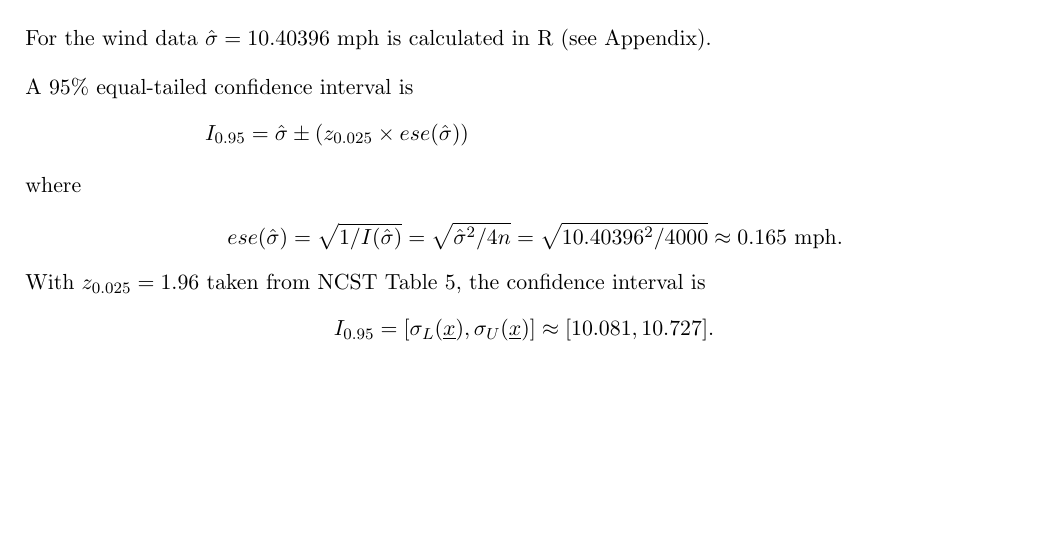
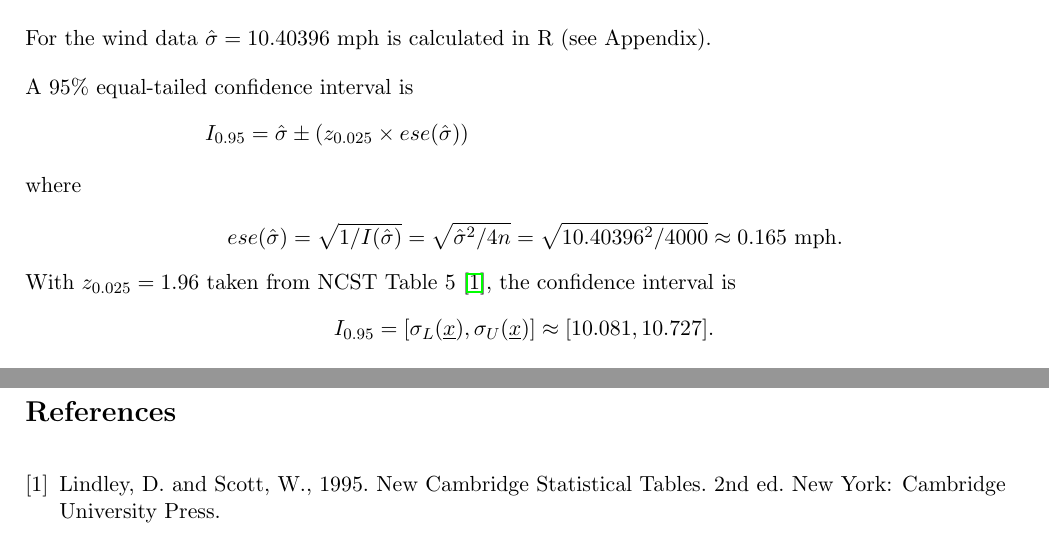
Before and after one commit to kymckay/f21sa-coursework, a LaTeX document (report.tex): part of page 2 of 4 before the commit and two parts of pages 2 and 4 of 5 after it, the two joined at a grey line, cut so that both start at the same text, the shorter picture padded with empty space. Compiled offline with pdfLaTeX.

Commit message:
Cite NCST 2nd Edition

```diff
--- a/report.tex
+++ b/report.tex
@@ -127,8 +127,7 @@ A 95\% equal-tailed confidence interval is
 \intertext{where}
     ese(\hat\sigma) &= \sqrt{1/I(\hat\sigma)} = \sqrt{\hat\sigma^2/4n} = \sqrt{10.40396^2 / 4000} \approx 0.165 \text{ mph.}
 \end{align*}
-With $z_{0.025} = 1.96$ taken from NCST Table 5, the confidence interval is
-% TODO reference NCST
+With $z_{0.025} = 1.96$ taken from NCST Table 5 \cite{NCST}, the confidence interval is
 $$ I_{0.95} = [\sigma_L(\underline{x}), \sigma_U(\underline{x})] \approx [ 10.081 , 10.727 ] \text{.}$$
 
 \section{Future Wind Speed Simulation}
@@ -189,6 +188,10 @@ meaning a very accurate estimation of $\sigma$ would be needed to
 truly assess whether wind speed variance will increase in coming
 years.
 
+\begin{thebibliography}{1}
+    \bibitem{NCST} Lindley, D. and Scott, W., 1995. New Cambridge Statistical Tables. 2nd ed. New York: Cambridge University Press.
+\end{thebibliography}
+
 \newpage
 \section*{Appendix}
 \subsection*{investigation.r}
```
